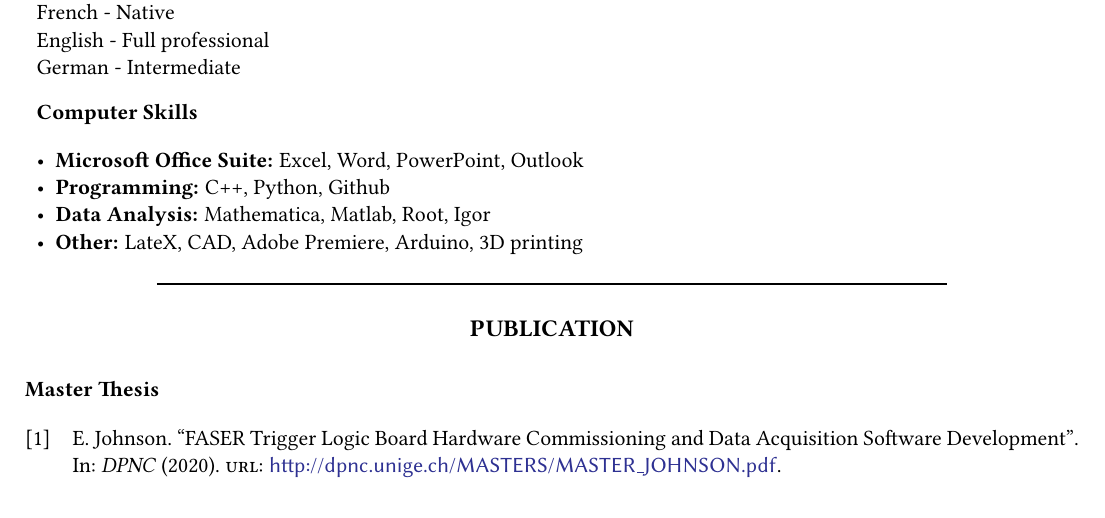
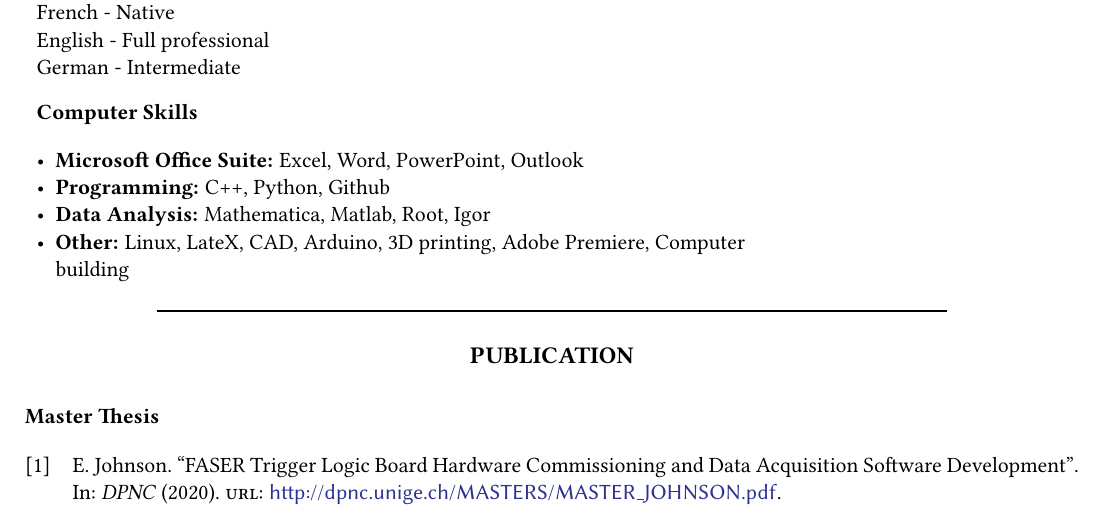
Before and after one commit to eliottjohnson/Academic-CV-Eliott-JOHNSON, a LaTeX document (main.tex): part of page 2 of 2, cut so that both start at the same text, the shorter picture padded with empty space. Compiled offline with pdfLaTeX.

Commit message:
Updates from Overleaf

```diff
--- a/main.tex
+++ b/main.tex
@@ -238,7 +238,7 @@ German - Intermediate
 \item \textbf{Microsoft Office Suite:}  Excel, Word, PowerPoint, Outlook
 \item \textbf{Programming:} C++, Python, Github
 \item \textbf{Data Analysis:} Mathematica, Matlab, Root, Igor
-\item \textbf{Other:} LateX, CAD, Adobe Premiere, Arduino, 3D printing
+\item \textbf{Other:} Linux, LateX, CAD, Arduino, 3D printing, Adobe Premiere, Computer building
 \end{itemize} &
 \end{tabularx}
 
```
